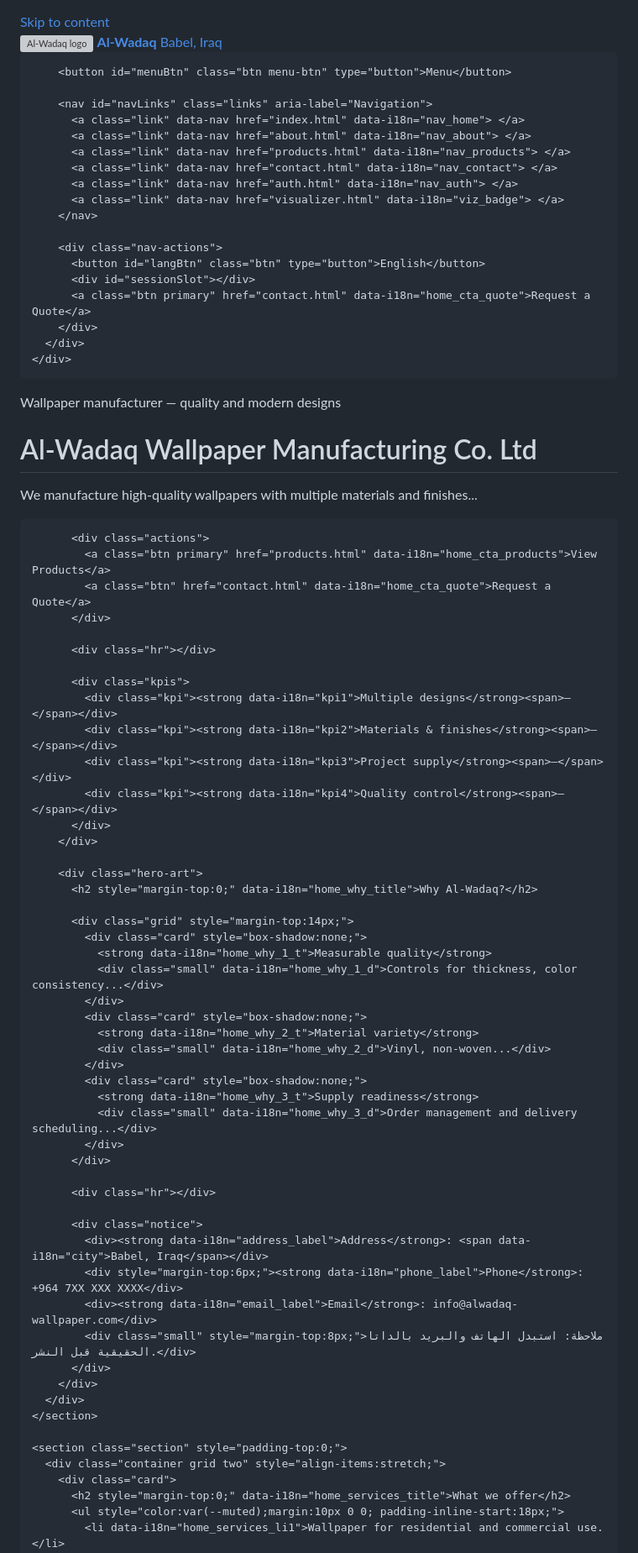
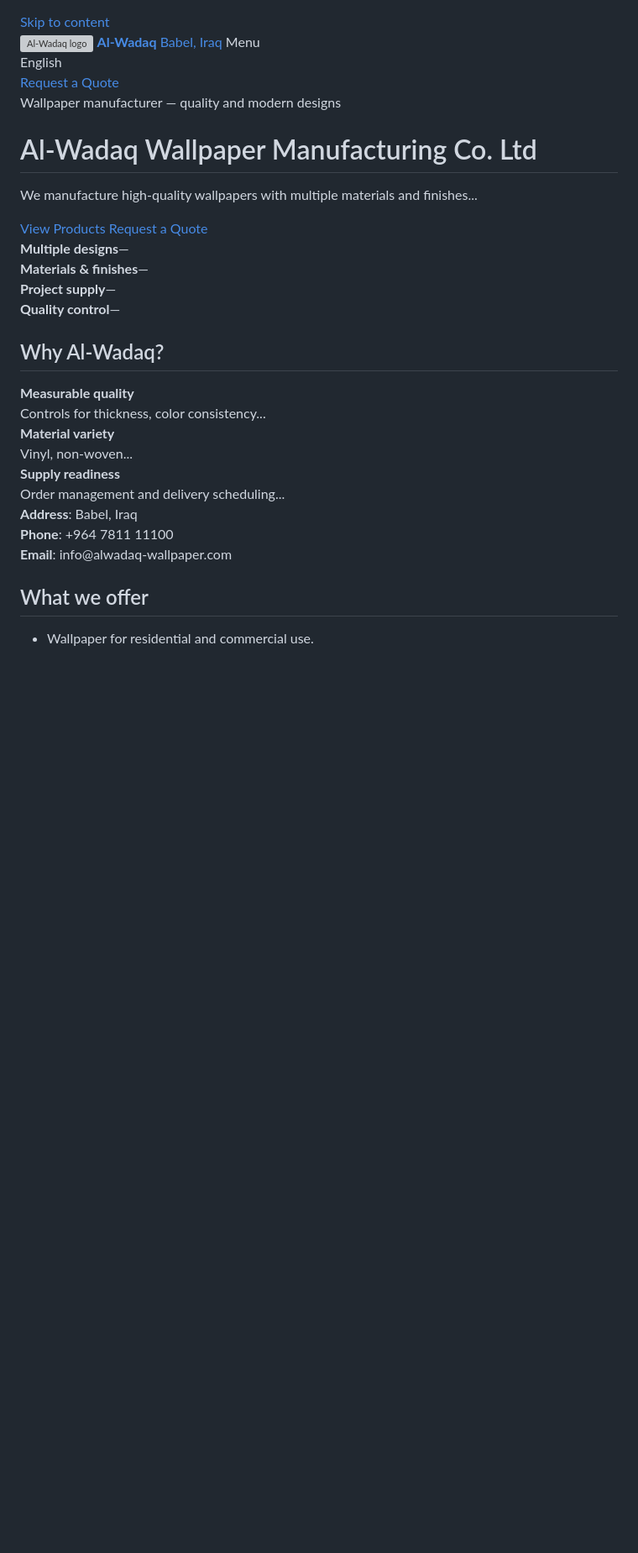
Before and after one commit to saifmousa2024-lab/alwadqpaper-, a Markdown page: README.md, the part around one of its changes. Shown at 84% size. Rendered like a GitHub page; blank space fills up the shorter version; grey boxes are pictures that could not be loaded.

```diff
--- a/README.md
+++ b/README.md
@@ -13,7 +13,6 @@
 </head>
 <body>
   <a class="skip-link" href="#main">Skip to content</a>
-
   <header class="nav">
     <div class="container">
       <div class="navbar">
@@ -24,9 +23,7 @@
             <span data-i18n="city">Babel, Iraq</span>
           </span>
         </a>
-
         <button id="menuBtn" class="btn menu-btn" type="button">Menu</button>
-
         <nav id="navLinks" class="links" aria-label="Navigation">
           <a class="link" data-nav href="index.html" data-i18n="nav_home"> </a>
           <a class="link" data-nav href="about.html" data-i18n="nav_about"> </a>
@@ -35,7 +32,6 @@
           <a class="link" data-nav href="auth.html" data-i18n="nav_auth"> </a>
           <a class="link" data-nav href="visualizer.html" data-i18n="viz_badge"> </a>
         </nav>
-
         <div class="nav-actions">
           <button id="langBtn" class="btn" type="button">English</button>
           <div id="sessionSlot"></div>
@@ -44,7 +40,6 @@
       </div>
     </div>
   </header>
-
   <main id="main">
     <section class="section">
       <div class="container hero">
@@ -52,14 +47,11 @@
           <span class="badge" data-i18n="home_badge">Wallpaper manufacturer — quality and modern designs</span>
           <h1 data-i18n="home_title">Al-Wadaq Wallpaper Manufacturing Co. Ltd</h1>
           <p data-i18n="home_sub">We manufacture high-quality wallpapers with multiple materials and finishes...</p>
-
           <div class="actions">
             <a class="btn primary" href="products.html" data-i18n="home_cta_products">View Products</a>
             <a class="btn" href="contact.html" data-i18n="home_cta_quote">Request a Quote</a>
           </div>
-
           <div class="hr"></div>
-
           <div class="kpis">
             <div class="kpi"><strong data-i18n="kpi1">Multiple designs</strong><span>—</span></div>
             <div class="kpi"><strong data-i18n="kpi2">Materials & finishes</strong><span>—</span></div>
@@ -67,10 +59,8 @@
             <div class="kpi"><strong data-i18n="kpi4">Quality control</strong><span>—</span></div>
           </div>
         </div>
-
         <div class="hero-art">
           <h2 style="margin-top:0;" data-i18n="home_why_title">Why Al-Wadaq?</h2>
-
           <div class="grid" style="margin-top:14px;">
             <div class="card" style="box-shadow:none;">
               <strong data-i18n="home_why_1_t">Measurable quality</strong>
@@ -85,19 +75,17 @@
               <div class="small" data-i18n="home_why_3_d">Order management and delivery scheduling...</div>
             </div>
           </div>
-
           <div class="hr"></div>
-
           <div class="notice">
             <div><strong data-i18n="address_label">Address</strong>: <span data-i18n="city">Babel, Iraq</span></div>
-            <div style="margin-top:6px;"><strong data-i18n="phone_label">Phone</strong>: +964 7XX XXX XXXX</div>
+            <div style="margin-top:6px;"><strong data-i18n="phone_label">Phone</strong>: +964 7811 11100</div>
             <div><strong data-i18n="email_label">Email</strong>: info@alwadaq-wallpaper.com</div>
-            <div class="small" style="margin-top:8px;">ملاحظة: استبدل الهاتف والبريد بالداتا الحقيقية قبل النشر.</div>
+            <div class="small" style="margin-top:8px;">
+            </div>
           </div>
         </div>
       </div>
     </section>
-
     <section class="section" style="padding-top:0;">
       <div class="container grid two" style="align-items:stretch;">
         <div class="card">
```
Also changed, not shown: other parts of README.md (+1 -10 lines).
